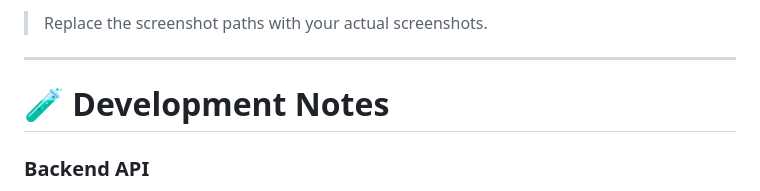
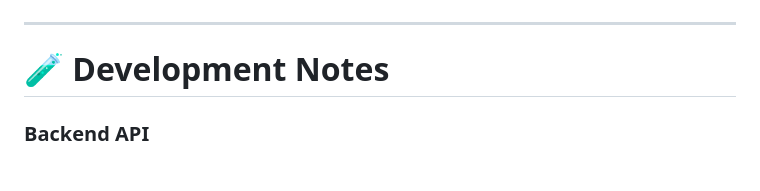
Before and after one commit to subham-paul/Hospital_Management_System, a Markdown page: README.md, the part around one of its changes. GitHub-like rendering.

```diff
--- a/README.md
+++ b/README.md
@@ -758,6 +758,5 @@ The application uses Laravel's authentication and authorization features to prot
 </p>
 
-> Replace the screenshot paths with your actual screenshots.
 
 ---
 
```
Also changed, not shown: other parts of README.md (+7 -7 lines).
